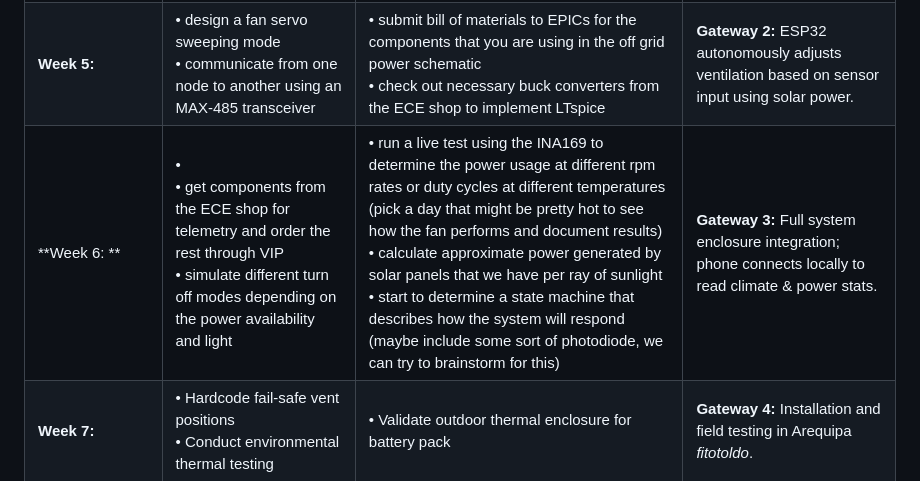
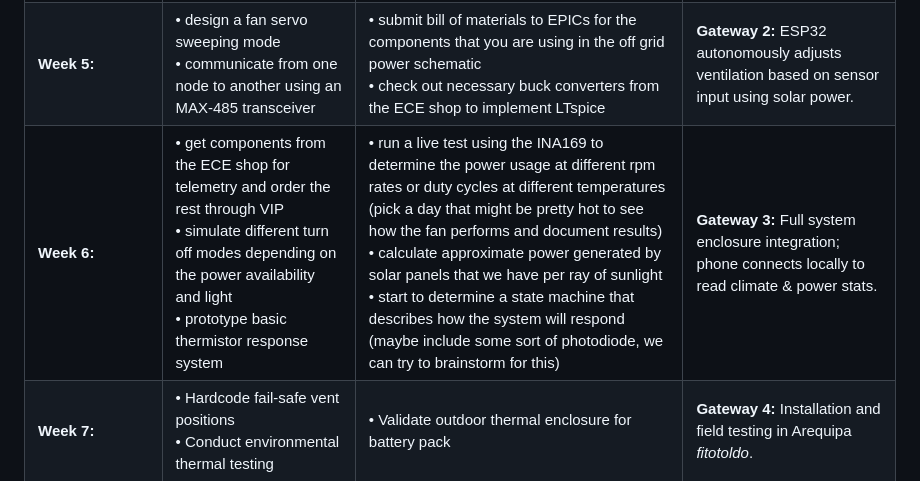
Before and after one commit to IANJKNIGHT/senior_design_automated_ventilation, a Markdown page: README.md, the part around the change. Drawn GitHub-style.

Commit message:
Fix formatting and update Week 6 tasks in README

```diff
--- a/README.md
+++ b/README.md
@@ -30,7 +30,7 @@ High-altitude farming in the Andes faces extreme diurnal temperature swings, int
 | :--- | :--- | :--- | :--- |
 | **Week 4: Designing Subsystems** | • Implement PWM driver for 4-wire fans<br>• Connect to INA219 current sensors using I2C<br>• Monitor Temperature and Humidity using DHT sensors| • Add a solar array to power model<br> | **Gateway 1:** N/A this week. |
 | **Week 5:** | • design a fan servo sweeping mode<br>• communicate from one node to another using an MAX-485 transceiver<br> |• submit bill of materials to EPICs for the components that you are using in the off grid power schematic<br> • check out necessary buck converters from the ECE shop to implement LTspice<br>| **Gateway 2:** ESP32 autonomously adjusts ventilation based on sensor input using solar power. |
-| **Week 6: ** | • <br>• get components from the ECE shop for telemetry and order the rest through VIP<br>• simulate different turn off modes depending on the power availability and light<br>|• run a live test using the INA169 to determine the power usage at different rpm rates or duty cycles at different temperatures (pick a day that might be pretty hot to see how the fan performs and document results)<br>• calculate approximate power generated by solar panels that we have per ray of sunlight<br>• start to determine a state machine that describes how the system will respond (maybe include some sort of photodiode, we can try to brainstorm for this)<br>| **Gateway 3:** Full system enclosure integration; phone connects locally to read climate & power stats. |
+| **Week 6:** | • get components from the ECE shop for telemetry and order the rest through VIP<br>• simulate different turn off modes depending on the power availability and light<br> • prototype basic thermistor response system<br>|• run a live test using the INA169 to determine the power usage at different rpm rates or duty cycles at different temperatures (pick a day that might be pretty hot to see how the fan performs and document results)<br>• calculate approximate power generated by solar panels that we have per ray of sunlight<br>• start to determine a state machine that describes how the system will respond (maybe include some sort of photodiode, we can try to brainstorm for this)<br>| **Gateway 3:** Full system enclosure integration; phone connects locally to read climate & power stats. |
 | **Week 7:** | • Hardcode fail-safe vent positions<br>• Conduct environmental thermal testing | • Validate outdoor thermal enclosure for battery pack | **Gateway 4:** Installation and field testing in Arequipa *fitotoldo*. |
 
 ## 🛠️ Software & Build Setup
```
